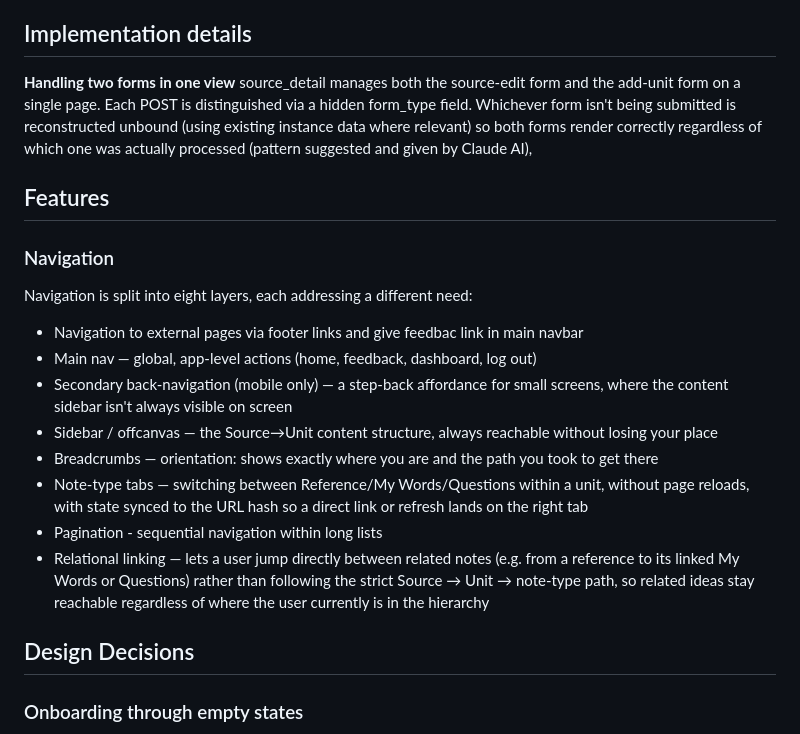
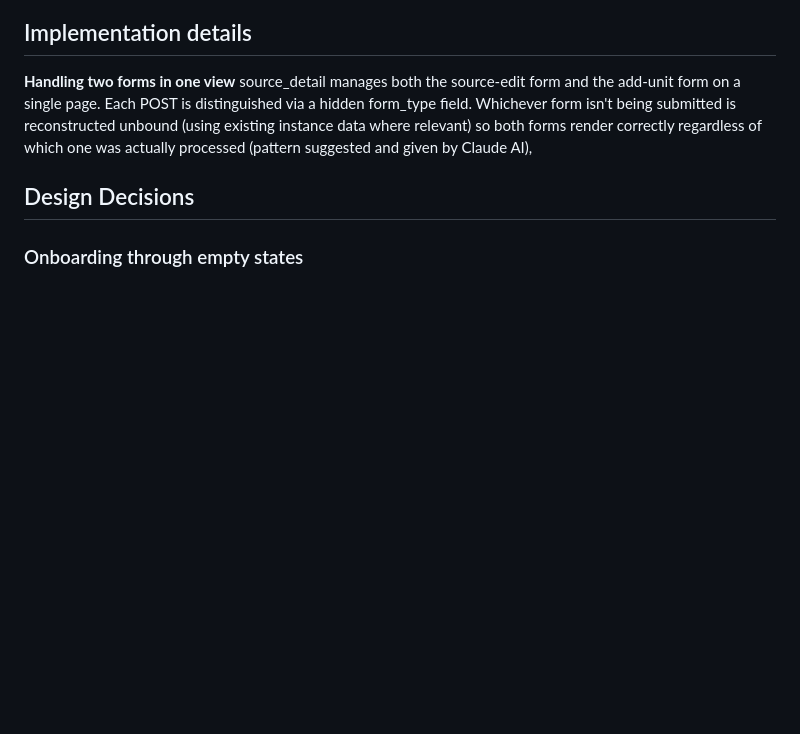
Before and after one commit to VeronicaTeodorof/got_it, a Markdown page: README.md, the part around the change printed below. Rendered like a GitHub page; blank space fills up the shorter version.

```diff
--- a/README.md
+++ b/README.md
@@ -551,17 +577,6 @@ Entity Relationship Diagram showing the core data structure: User, Source, Unit,
 **Handling two forms in one view**
 source_detail manages both the source-edit form and the add-unit form on a single page. Each POST is distinguished via a hidden form_type field. Whichever form isn't being submitted is reconstructed unbound (using existing instance data where relevant) so both forms render correctly regardless of which one was actually processed (pattern suggested and given by Claude AI),
 
-## Features
-### Navigation
-Navigation is split into eight layers, each addressing a different need:
-- Navigation to external pages via footer links and give feedbac link in main navbar
-- Main nav — global, app-level actions (home, feedback, dashboard, log out)
-- Secondary back-navigation (mobile only) — a step-back affordance for small screens, where the content sidebar isn't always visible on screen
-- Sidebar / offcanvas — the Source→Unit content structure, always reachable without losing your place
-- Breadcrumbs — orientation: shows exactly where you are and the path you took to get there
-- Note-type tabs — switching between Reference/My Words/Questions within a unit, without page reloads, with state synced to the URL hash so a direct link or refresh lands on the right tab
-- Pagination - sequential navigation within long lists
-- Relational linking — lets a user jump directly between related notes (e.g. from a reference to its linked My Words or Questions) rather than following the strict Source → Unit → note-type path, so related ideas stay reachable regardless of where the user currently is in the hierarchy
 
 ## Design Decisions
 
```
Also changed, not shown: other parts of README.md (+37 -11 lines), docs/readme-assets/got_it_erd.png, docs/readme-assets/got_it_erd_draft.png (added).
